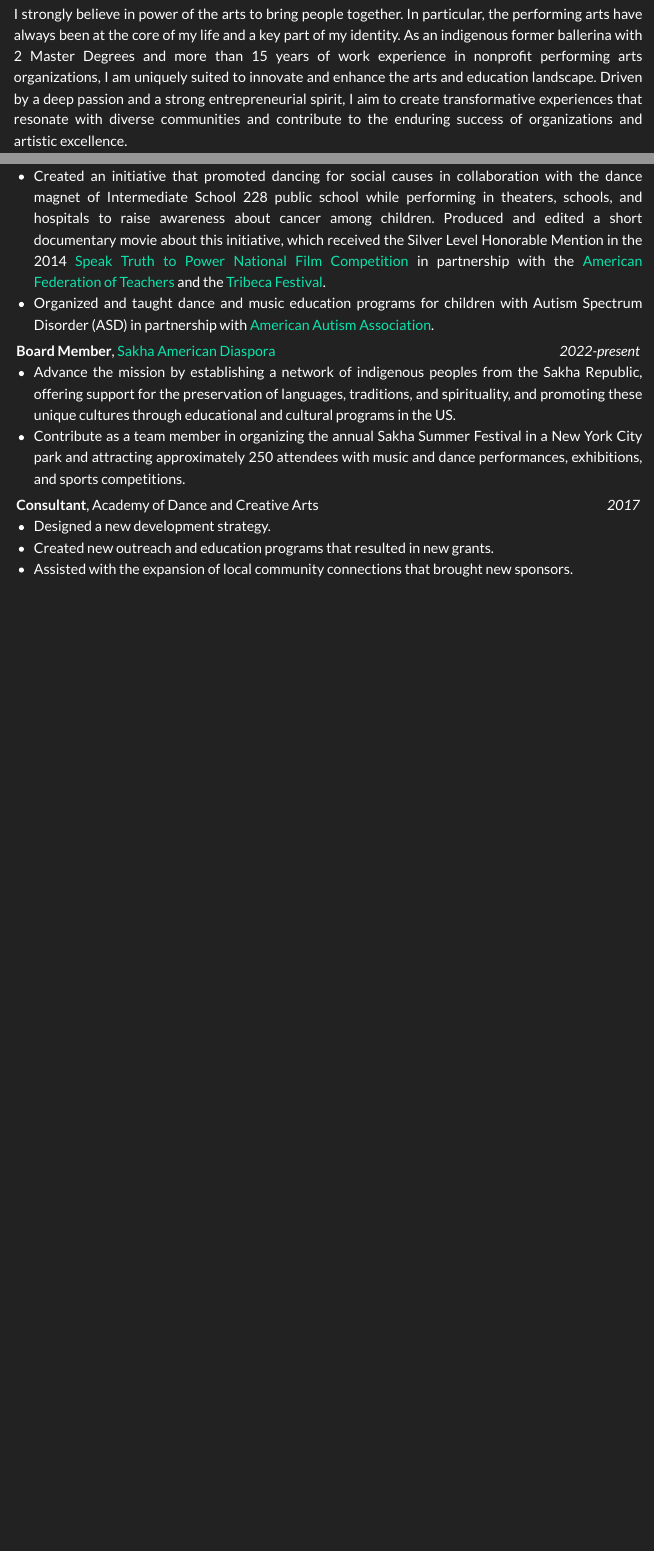
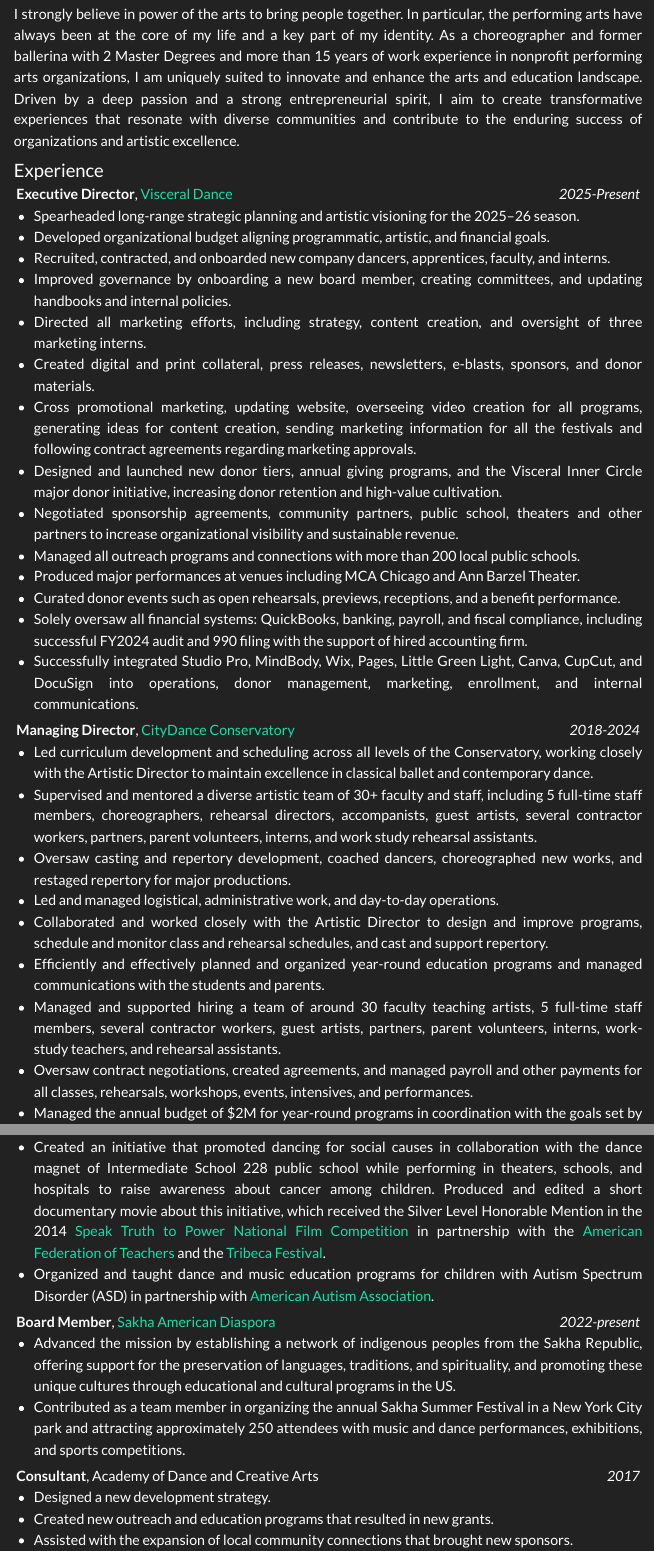
Before and after one commit to irinalapteva/irinalapteva.github.io, a Quarto document (cv/index.qmd): the page in a window 1100 px wide, from 130 px down, and a second part further down, joined at a grey line. Rendered offline with R 4.5, knitr and Pandoc in place of Quarto, with nearby package versions; menus at the side of the page are left out.

Commit message:
update cv

```diff
--- a/cv/cv.css
+++ b/cv/cv.css
@@ -70,11 +70,17 @@ p, li {
   font-size: 28px;
   }
   p, li {
-    line-height: 1.12;
+    line-height: 1.3;
   }
   p, ul {
     margin-top: 0px;
     margin-bottom: 0px;
+  }
+
+  @page {
+    @bottom-center {
+      content: counter(page);
+    }
   }
 }
 
--- a/cv/index.qmd
+++ b/cv/index.qmd
@@ -27,14 +27,32 @@ format:
 
 ### Mission
 
-I strongly believe in power of the arts to bring people together. In particular, the performing arts have always been at the core of my life and a key part of my identity. As an indigenous former ballerina with 2 Master Degrees and more than 15 years of work experience in nonprofit performing arts organizations, I am uniquely suited to innovate and enhance the arts and education landscape. Driven by a deep passion and a strong entrepreneurial spirit, I aim to create transformative experiences that resonate with diverse communities and contribute to the enduring success of organizations and artistic excellence.
+I strongly believe in power of the arts to bring people together. In particular, the performing arts have always been at the core of my life and a key part of my identity. As a choreographer and former ballerina with 2 Master Degrees and more than 15 years of work experience in nonprofit performing arts organizations, I am uniquely suited to innovate and enhance the arts and education landscape. Driven by a deep passion and a strong entrepreneurial spirit, I aim to create transformative experiences that resonate with diverse communities and contribute to the enduring success of organizations and artistic excellence.
 
 ### Experience
 
-###### **Executive Director**, [Visceral Dance Chicago](https://www.visceraldance.com) [2025-Present]{.cvdate}
+###### **Executive Director**, [Visceral Dance](https://www.visceraldance.com) [2025-Present]{.cvdate}
+
+-   Spearheaded long-range strategic planning and artistic visioning for the 2025–26 season.
+-   Developed organizational budget aligning programmatic, artistic, and financial goals.
+-   Recruited, contracted, and onboarded new company dancers, apprentices, faculty, and interns.
+-   Improved governance by onboarding a new board member, creating committees, and updating handbooks and internal policies.
+-   Directed all marketing efforts, including strategy, content creation, and oversight of three marketing interns.
+-   Created digital and print collateral, press releases, newsletters, e-blasts, sponsors, and donor materials.
+-   Cross promotional marketing, updating website, overseeing video creation for all programs, generating ideas for content creation, sending marketing information for all the festivals and following contract agreements regarding marketing approvals.
+-   Designed and launched new donor tiers, annual giving programs, and the Visceral Inner Circle major donor initiative, increasing donor retention and high-value cultivation.
+-   Negotiated sponsorship agreements, community partners, public school, theaters and other partners to increase organizational visibility and sustainable revenue.
+-   Managed all outreach programs and connections with more than 200 local public schools.
+-   Produced major performances at venues including MCA Chicago and Ann Barzel Theater.
+-   Curated donor events such as open rehearsals, previews, receptions, and a benefit performance.
+-   Solely oversaw all financial systems: QuickBooks, banking, payroll, and fiscal compliance, including successful FY2024 audit and 990 filing with the support of hired accounting firm.
+-   Successfully integrated Studio Pro, MindBody, Wix, Pages, Little Green Light, Canva, CupCut, and DocuSign into operations, donor management, marketing, enrollment, and internal communications.
 
 ###### **Managing Director**, [CityDance Conservatory](https://www.citydance.net) [2018-2024]{.cvdate}
 
+-   Led curriculum development and scheduling across all levels of the Conservatory, working closely with the Artistic Director to maintain excellence in classical ballet and contemporary dance.
+-   Supervised and mentored a diverse artistic team of 30+ faculty and staff, including 5 full-time staff members, choreographers, rehearsal directors, accompanists, guest artists, several contractor workers, partners, parent volunteers, interns, and work study rehearsal assistants.
+-   Oversaw casting and repertory development, coached dancers, choreographed new works, and restaged repertory for major productions.
 -   Led and managed logistical, administrative work, and day-to-day operations.
 -   Collaborated and worked closely with the Artistic Director to design and improve programs, schedule and monitor class and rehearsal schedules, and cast and support repertory.
 -   Efficiently and effectively planned and organized year-round education programs and managed communications with the students and parents.
@@ -63,8 +81,8 @@ I strongly believe in power of the arts to bring people together. In particular,
 
 ###### **Board Member**, [Sakha American Diaspora](https://www.sakhaopenworld.org) [2022-present]{.cvdate}
 
--   Advance the mission by establishing a network of indigenous peoples from the Sakha Republic, offering support for the preservation of languages, traditions, and spirituality, and promoting these unique cultures through educational and cultural programs in the US.
--   Contribute as a team member in organizing the annual Sakha Summer Festival in a New York City park and attracting approximately 250 attendees with music and dance performances, exhibitions, and sports competitions.
+-   Advanced the mission by establishing a network of indigenous peoples from the Sakha Republic, offering support for the preservation of languages, traditions, and spirituality, and promoting these unique cultures through educational and cultural programs in the US.
+-   Contributed as a team member in organizing the annual Sakha Summer Festival in a New York City park and attracting approximately 250 attendees with music and dance performances, exhibitions, and sports competitions.
 
 ###### **Consultant**, Academy of Dance and Creative Arts [2017]{.cvdate}
 
```
